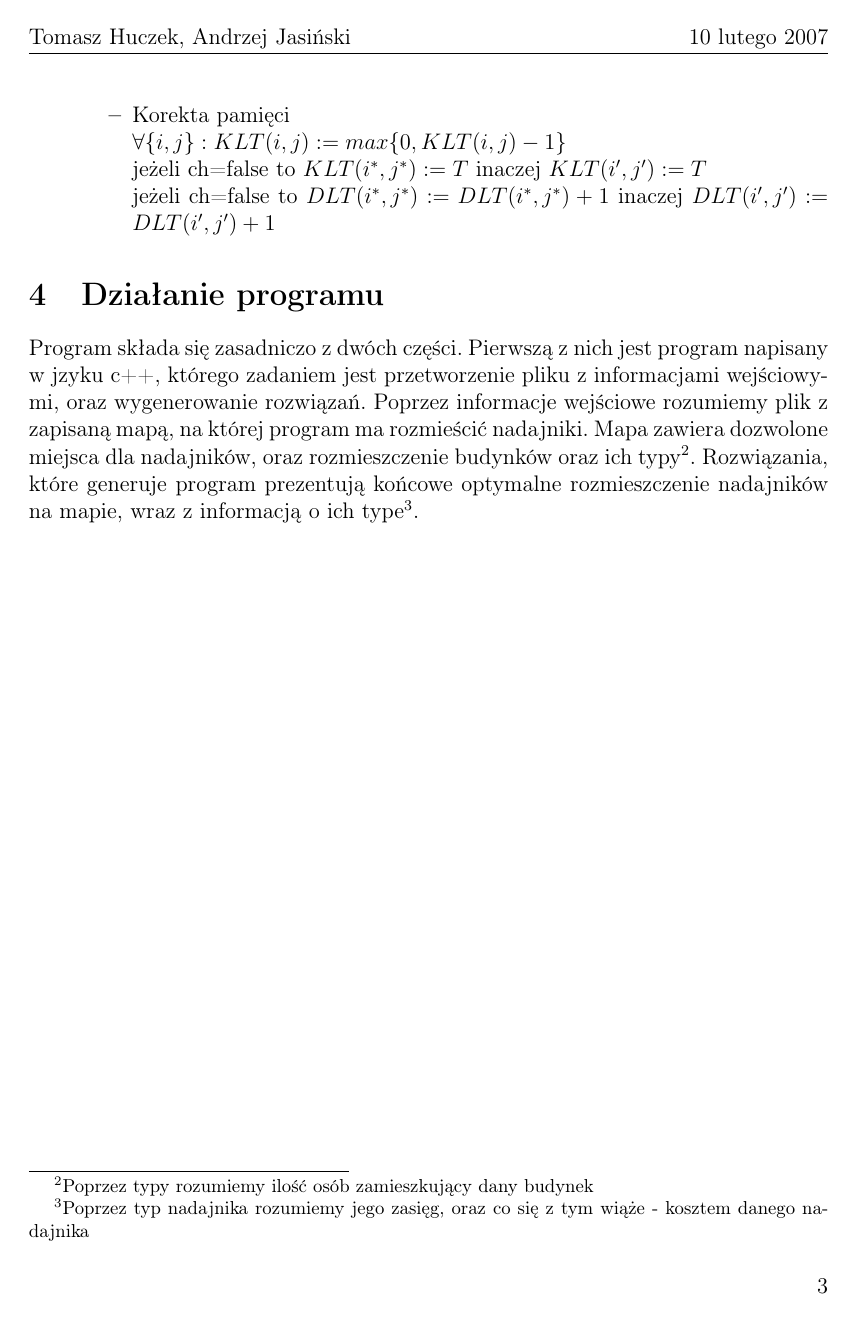
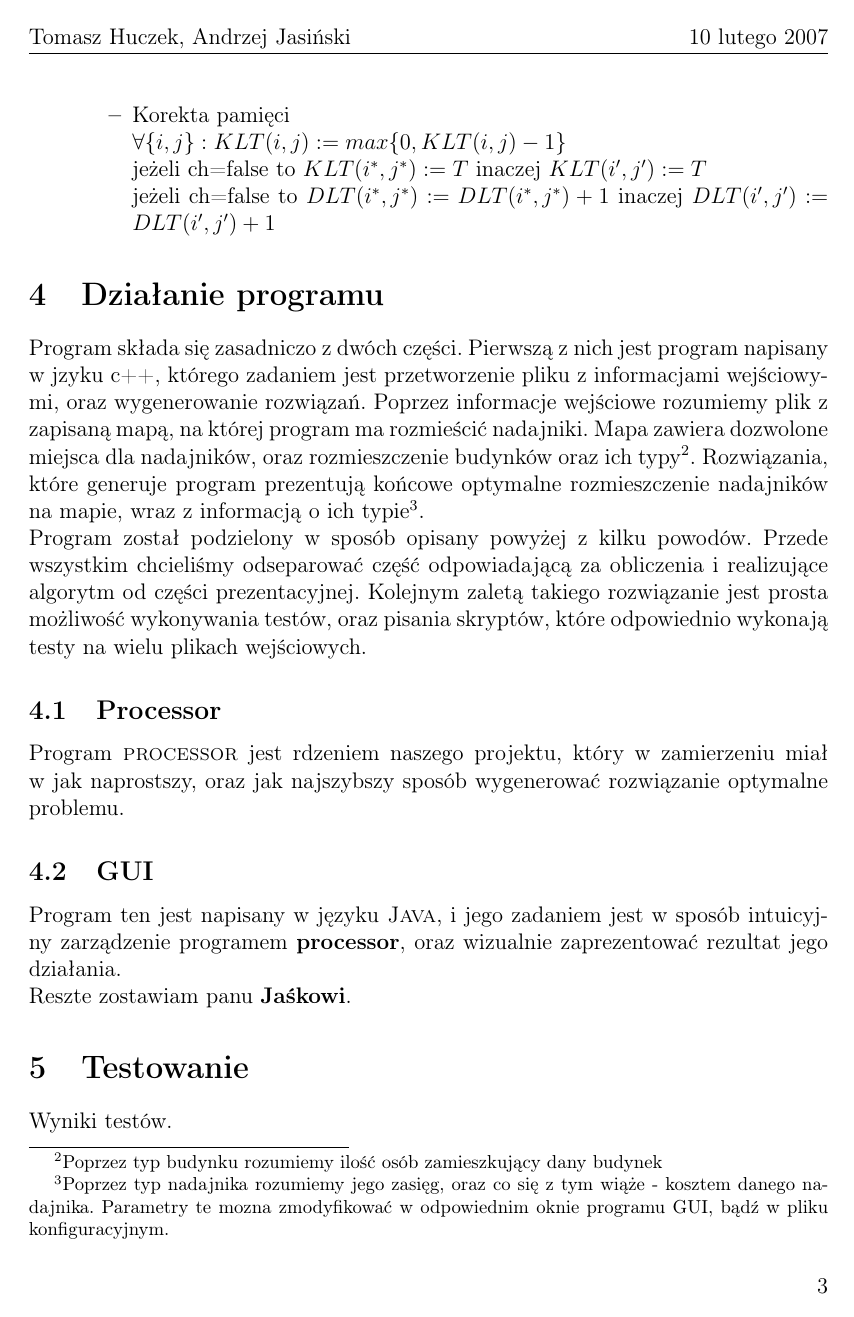
Before and after one commit to hateom/bo-air, a LaTeX document (doc/bo-doc.tex, which reads doc/tex/program_usage.tex, doc/tex/program_usage_gui.tex, doc/tex/program_usage_processor.tex): page 4 of 8 before the commit and page 4 of 6 after it. Compiled offline with pdfLaTeX; the source files are stored in an older character set and shown here as Unicode.

Commit message:
Najnowsze zmiany.

```diff
--- a/doc/tex/program_usage.tex
+++ b/doc/tex/program_usage.tex
@@ -1,5 +1,3 @@
 \section{Działanie programu}
-Program składa się zasadniczo z dwóch części. Pierwszą z nich jest program napisany w jzyku c++, którego zadaniem jest przetworzenie pliku z informacjami wejściowymi, oraz wygenerowanie rozwiązań. Poprzez informacje wejściowe rozumiemy plik z zapisaną mapą, na której program ma rozmieścić nadajniki. Mapa zawiera dozwolone miejsca dla nadajników, oraz rozmieszczenie budynków oraz ich typy\footnote{Poprzez typy rozumiemy ilość osób zamieszkujący dany budynek}. Rozwiązania, które generuje program prezentują końcowe optymalne rozmieszczenie nadajników na mapie, wraz z informacją o ich type\footnote{Poprzez typ nadajnika rozumiemy jego zasięg, oraz co się z tym wiąże - kosztem danego nadajnika}.
-
-\include{./tex/program_usage_processor.tex}
-\include{./tex/program_usage_gui.tex}
+Program składa się zasadniczo z dwóch części. Pierwszą z nich jest program napisany w jzyku c++, którego zadaniem jest przetworzenie pliku z informacjami wejściowymi, oraz wygenerowanie rozwiązań. Poprzez informacje wejściowe rozumiemy plik z zapisaną mapą, na której program ma rozmieścić nadajniki. Mapa zawiera dozwolone miejsca dla nadajników, oraz rozmieszczenie budynków oraz ich typy\footnote{Poprzez typ budynku rozumiemy ilość osób zamieszkujący dany budynek}. Rozwiązania, które generuje program prezentują końcowe optymalne rozmieszczenie nadajników na mapie, wraz z informacją o ich typie\footnote{Poprzez typ nadajnika rozumiemy jego zasięg, oraz co się z tym wiąże - kosztem danego nadajnika. Parametry te mozna zmodyfikować w odpowiednim oknie programu GUI, bądź w pliku konfiguracyjnym.}.\\
+Program został podzielony w sposób opisany powyżej z kilku powodów. Przede wszystkim chcieliśmy odseparować część odpowiadającą za obliczenia i realizujące algorytm od części prezentacyjnej. Kolejnym zaletą takiego rozwiązanie jest prosta możliwość wykonywania testów, oraz pisania skryptów, które odpowiednio wykonają testy na wielu plikach wejściowych.
--- a/doc/tex/program_usage_gui.tex
+++ b/doc/tex/program_usage_gui.tex
@@ -1,2 +1,3 @@
 \subsection{GUI}
-Jasiek coś na pewno wymyśli w tym miejscu ;-)
+Program ten jest napisany w języku \textsc{Java}, i jego zadaniem jest w sposób intuicyjny zarządzenie programem \textbf{processor}, oraz wizualnie zaprezentować rezultat jego działania.\\
+Reszte zostawiam panu \textbf{Jaśkowi}.
--- a/doc/tex/program_usage_processor.tex
+++ b/doc/tex/program_usage_processor.tex
@@ -1 +1,2 @@
 \subsection{Processor}
+Program \textsc{processor} jest rdzeniem naszego projektu, który w zamierzeniu miał w jak naprostszy, oraz jak najszybszy sposób wygenerować rozwiązanie optymalne problemu.
```
Also changed, not shown: doc/bo-doc.tex (+2 -0 lines).
